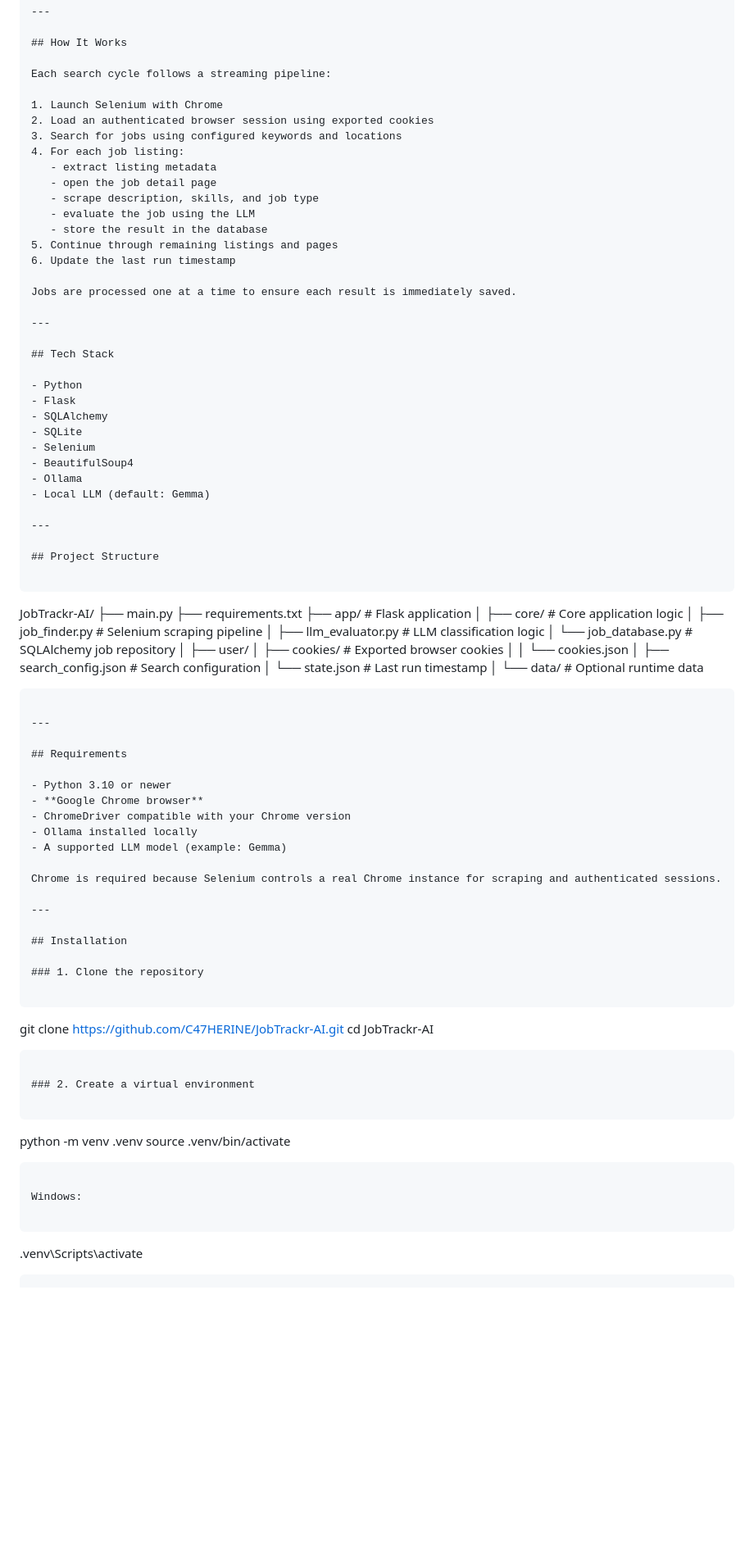
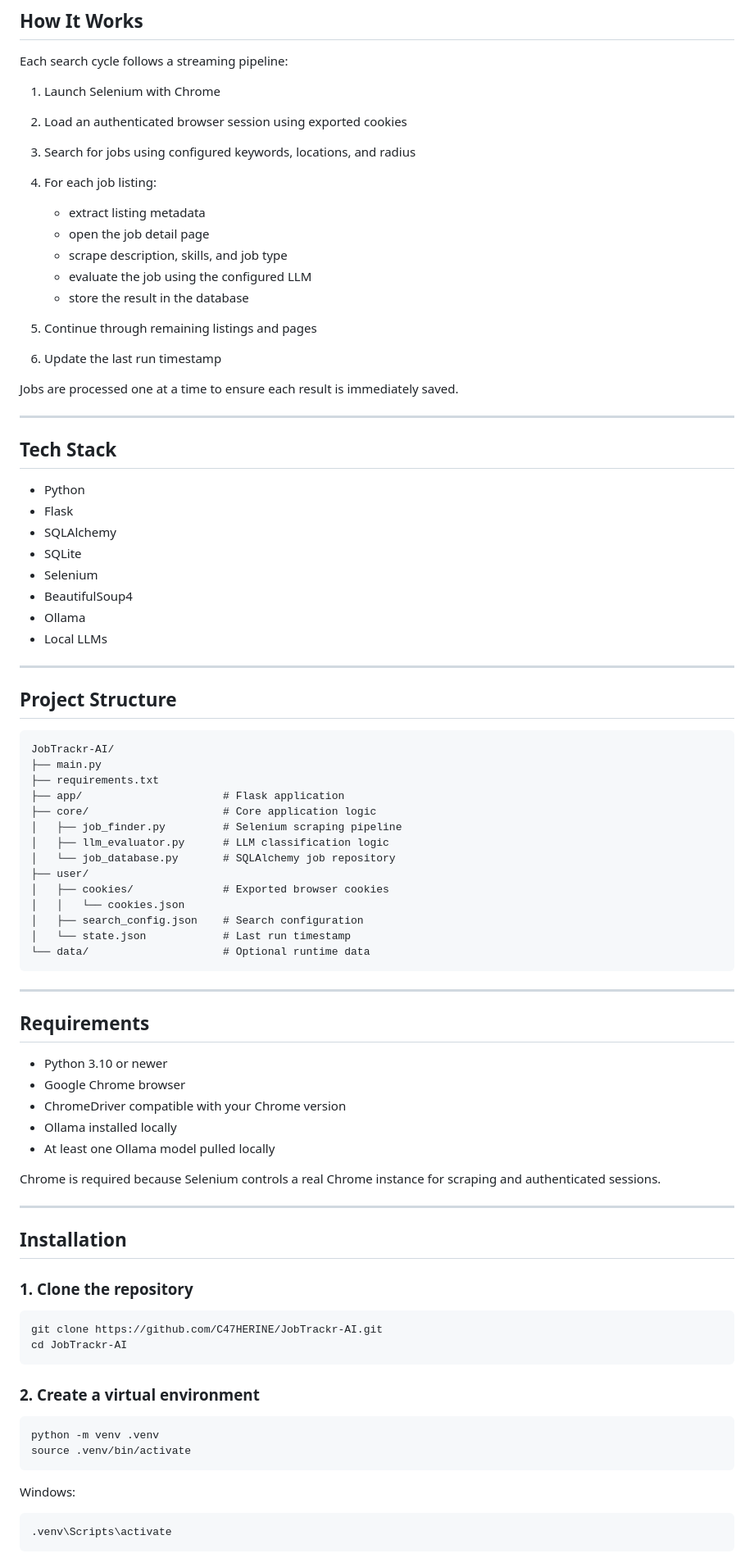
Before and after one commit to C47HERINE/JobTrackr-Ai, a Markdown page: readme.md, the part around one of its changes. Shown at 82% size. GitHub-like rendering; blank space fills up the shorter version.

Commit message:
Enhance README with new features and instructions
Updated README with additional features, installation instructions, and configuration details.

````diff
--- a/readme.md
+++ b/readme.md
@@ -37,13 +49,14 @@ Each search cycle follows a streaming pipeline:
 
 1. Launch Selenium with Chrome
 2. Load an authenticated browser session using exported cookies
-3. Search for jobs using configured keywords and locations
+3. Search for jobs using configured keywords, locations, and radius
 4. For each job listing:
-   - extract listing metadata
-   - open the job detail page
-   - scrape description, skills, and job type
-   - evaluate the job using the LLM
-   - store the result in the database
+
+   * extract listing metadata
+   * open the job detail page
+   * scrape description, skills, and job type
+   * evaluate the job using the configured LLM
+   * store the result in the database
 5. Continue through remaining listings and pages
 6. Update the last run timestamp
 
@@ -53,50 +66,45 @@ Jobs are processed one at a time to ensure each result is immediately saved.
 
 ## Tech Stack
 
-- Python
-- Flask
-- SQLAlchemy
-- SQLite
-- Selenium
-- BeautifulSoup4
-- Ollama
-- Local LLM (default: Gemma)
+* Python
+* Flask
+* SQLAlchemy
+* SQLite
+* Selenium
+* BeautifulSoup4
+* Ollama
+* Local LLMs
 
 ---
 
 ## Project Structure
 
-```
-
+```text
 JobTrackr-AI/
 ├── main.py
 ├── requirements.txt
 ├── app/                      # Flask application
-│
 ├── core/                     # Core application logic
 │   ├── job_finder.py         # Selenium scraping pipeline
 │   ├── llm_evaluator.py      # LLM classification logic
 │   └── job_database.py       # SQLAlchemy job repository
-│
 ├── user/
 │   ├── cookies/              # Exported browser cookies
 │   │   └── cookies.json
 │   ├── search_config.json    # Search configuration
 │   └── state.json            # Last run timestamp
-│
 └── data/                     # Optional runtime data
-
 ```
 
 ---
 
 ## Requirements
 
-- Python 3.10 or newer
-- **Google Chrome browser**
-- ChromeDriver compatible with your Chrome version
-- Ollama installed locally
-- A supported LLM model (example: Gemma)
+* Python 3.10 or newer
+* Google Chrome browser
+* ChromeDriver compatible with your Chrome version
+* Ollama installed locally
+* At least one Ollama model pulled locally
 
 Chrome is required because Selenium controls a real Chrome instance for scraping and authenticated sessions.
 
@@ -106,24 +114,19 @@ Chrome is required because Selenium controls a real Chrome instance for scraping
 
 ### 1. Clone the repository
 
-```
-
-git clone [https://github.com/C47HERINE/JobTrackr-AI.git](https://github.com/C47HERINE/JobTrackr-AI.git)
+```bash
+git clone https://github.com/C47HERINE/JobTrackr-AI.git
 cd JobTrackr-AI
-
 ```
 
 ### 2. Create a virtual environment
 
-```
-
+```bash
 python -m venv .venv
 source .venv/bin/activate
-
 ```
 
 Windows:
 
-```
-
+```bash
 .venv\Scripts\activate
````
Also changed, not shown: other parts of readme.md (+42 -67 lines).
